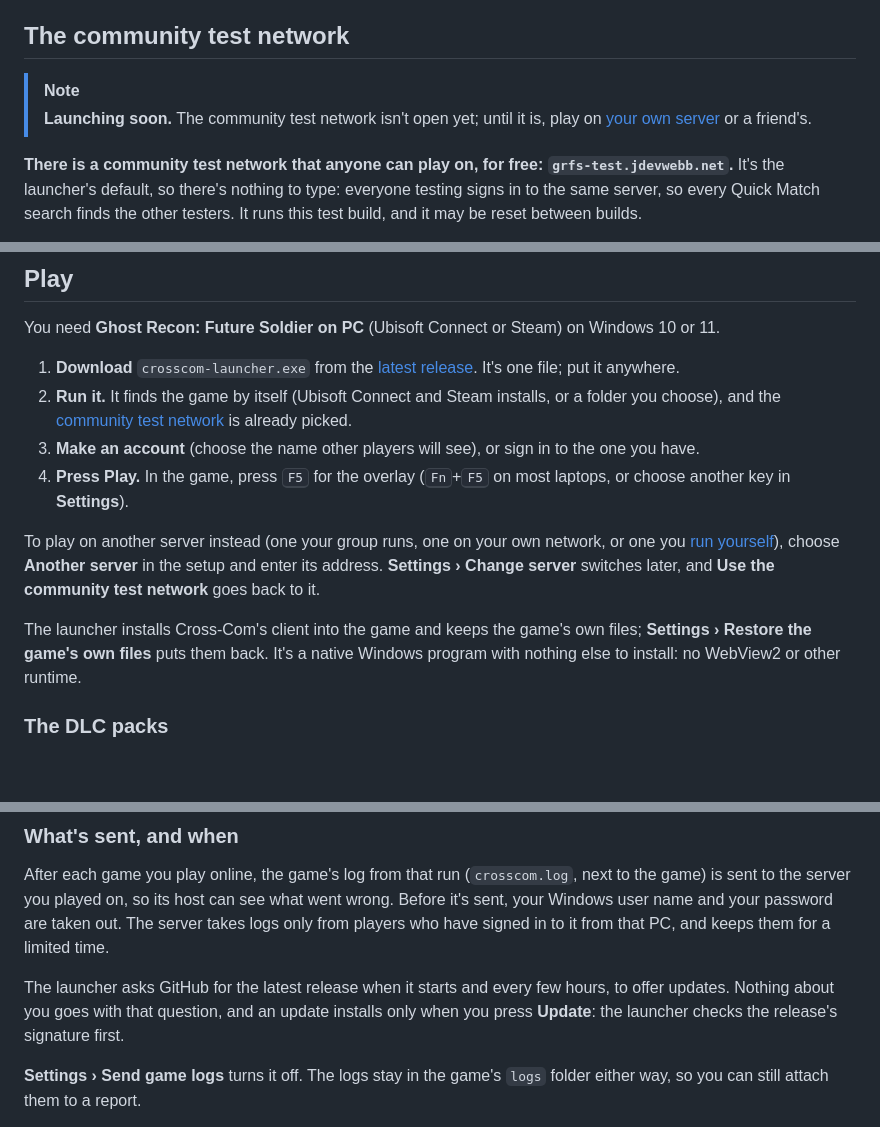
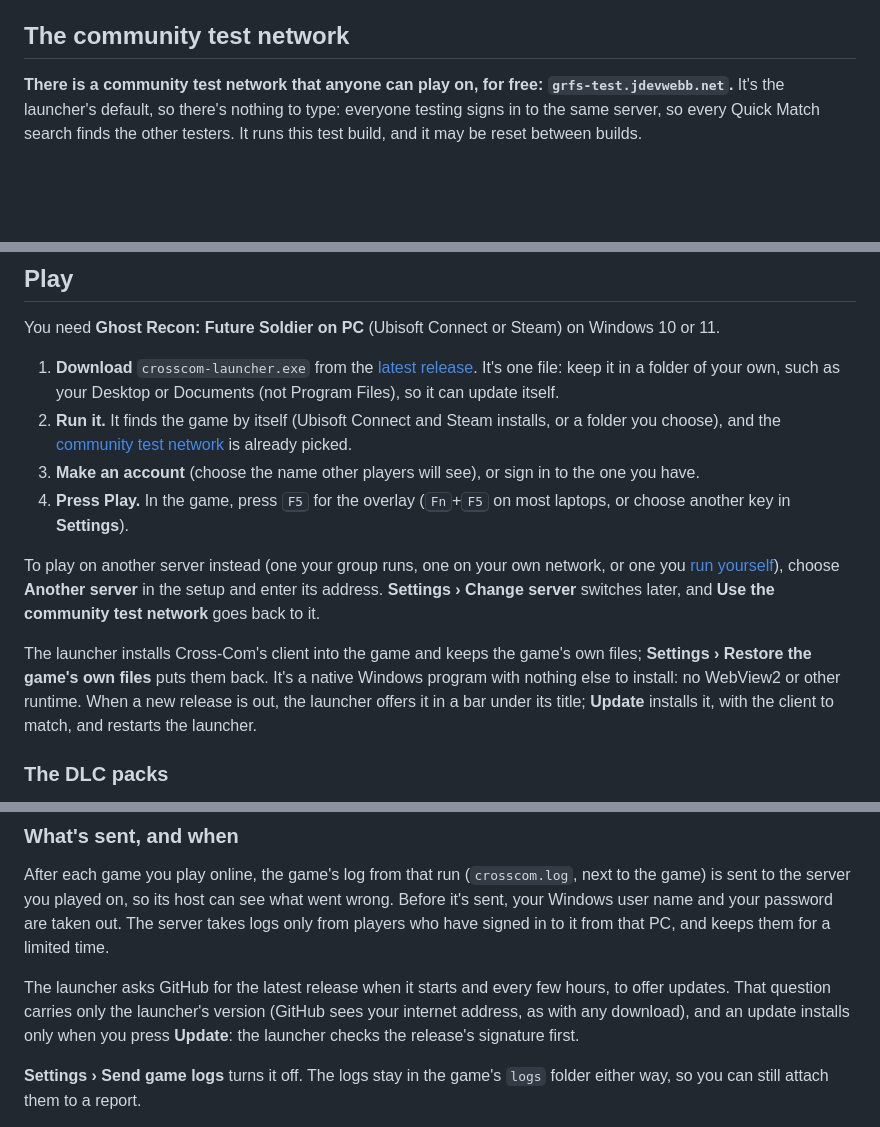
Before and after one commit to JDevWebb/cross-com-enhanced, a Markdown page: README.md, 3 parts joined by grey strips. GitHub-like rendering; blank space fills up the shorter version.

```diff
--- a/README.md
+++ b/README.md
@@ -35,9 +35,6 @@ What that means for you:
 
 ## The community test network
 
-> [!NOTE]
-> **Launching soon.** The community test network isn't open yet; until it is, play on [your own server](#run-your-own-server) or a friend's.
-
 **There is a community test network that anyone can play on, for free: `grfs-test.jdevwebb.net`.** It's the launcher's default, so there's nothing to type: everyone testing signs in to the same server, so every Quick Match search finds the other testers. It runs this test build, and it may be reset between builds.
 
 <table>
@@ -54,14 +50,14 @@ To play on another server (your group's own, or one on your LAN), see [Play](#pl
 
 You need **Ghost Recon: Future Soldier on PC** (Ubisoft Connect or Steam) on Windows 10 or 11.
 
-1. **Download** `crosscom-launcher.exe` from the [latest release](https://github.com/JDevWebb/cross-com-enhanced/releases). It's one file; put it anywhere.
+1. **Download** `crosscom-launcher.exe` from the [latest release](https://github.com/JDevWebb/cross-com-enhanced/releases). It's one file: keep it in a folder of your own, such as your Desktop or Documents (not Program Files), so it can update itself.
 2. **Run it.** It finds the game by itself (Ubisoft Connect and Steam installs, or a folder you choose), and the [community test network](#the-community-test-network) is already picked.
 3. **Make an account** (choose the name other players will see), or sign in to the one you have.
 4. **Press Play.** In the game, press <kbd>F5</kbd> for the overlay (<kbd>Fn</kbd>+<kbd>F5</kbd> on most laptops, or choose another key in **Settings**).
 
 To play on another server instead (one your group runs, one on your own network, or one you [run yourself](#run-your-own-server)), choose **Another server** in the setup and enter its address. **Settings › Change server** switches later, and **Use the community test network** goes back to it.
 
-The launcher installs Cross-Com's client into the game and keeps the game's own files; **Settings › Restore the game's own files** puts them back. It's a native Windows program with nothing else to install: no WebView2 or other runtime.
+The launcher installs Cross-Com's client into the game and keeps the game's own files; **Settings › Restore the game's own files** puts them back. It's a native Windows program with nothing else to install: no WebView2 or other runtime. When a new release is out, the launcher offers it in a bar under its title; **Update** installs it, with the client to match, and restarts the launcher.
 
 ### The DLC packs
 
@@ -142,7 +138,7 @@ Some antivirus programs, Microsoft Defender included, may flag `crosscom-launche
 
 After each game you play online, the game's log from that run (`crosscom.log`, next to the game) is sent to the server you played on, so its host can see what went wrong. Before it's sent, your Windows user name and your password are taken out. The server takes logs only from players who have signed in to it from that PC, and keeps them for a limited time.
 
-The launcher asks GitHub for the latest release when it starts and every few hours, to offer updates. Nothing about you goes with that question, and an update installs only when you press **Update**: the launcher checks the release's signature first.
+The launcher asks GitHub for the latest release when it starts and every few hours, to offer updates. That question carries only the launcher's version (GitHub sees your internet address, as with any download), and an update installs only when you press **Update**: the launcher checks the release's signature first.
 
 **Settings › Send game logs** turns it off. The logs stay in the game's `logs` folder either way, so you can still attach them to a report.
 
```
Also changed, not shown: other parts of README.md (+3 -4 lines), docs/releases/v0.1.0.md (+2 -2 lines), docs/screenshots/launcher-about.png, docs/screenshots/launcher-play-missing-dlc.png, docs/screenshots/launcher-play.png, docs/screenshots/launcher-settings.png, 2 other files.
